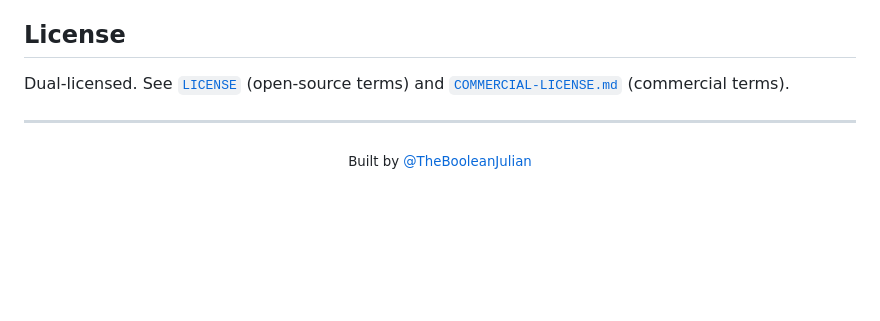
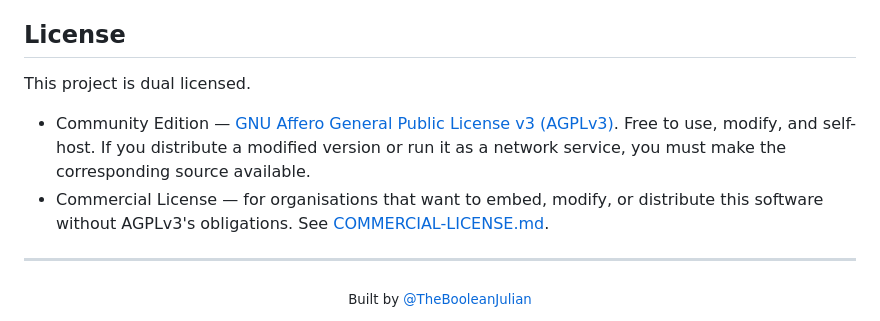
Before and after one commit to TheBooleanJulian/accurova-live-event, a Markdown page: README.md, the part around one of its changes. Drawn GitHub-style; blank space fills up the shorter version.

Commit message:
Expand README docs
Co-Authored-By: Claude Sonnet 5 <noreply@anthropic.com>

```diff
--- a/README.md
+++ b/README.md
@@ -245,7 +251,10 @@ Found a bug or have feedback? Submit it via [this form](https://forms.gle/qRCimS
 
 ## License
 
-Dual-licensed. See [`LICENSE`](LICENSE) (open-source terms) and [`COMMERCIAL-LICENSE.md`](COMMERCIAL-LICENSE.md) (commercial terms).
+This project is dual licensed.
+
+- Community Edition — [GNU Affero General Public License v3 (AGPLv3)](LICENSE). Free to use, modify, and self-host. If you distribute a modified version or run it as a network service, you must make the corresponding source available.
+- Commercial License — for organisations that want to embed, modify, or distribute this software without AGPLv3's obligations. See [COMMERCIAL-LICENSE.md](COMMERCIAL-LICENSE.md).
 
 ---
 
```
Also changed, not shown: other parts of README.md (+6 -0 lines).
